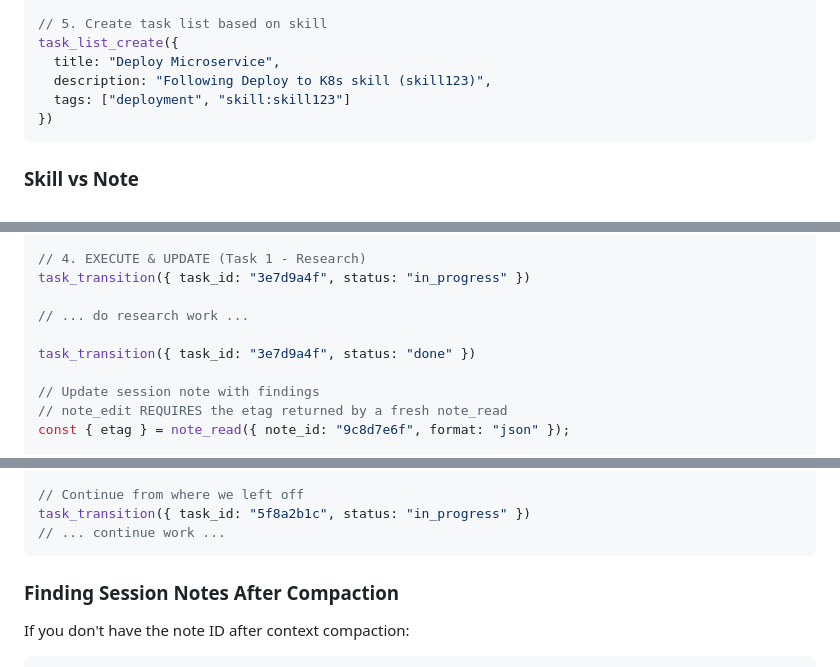
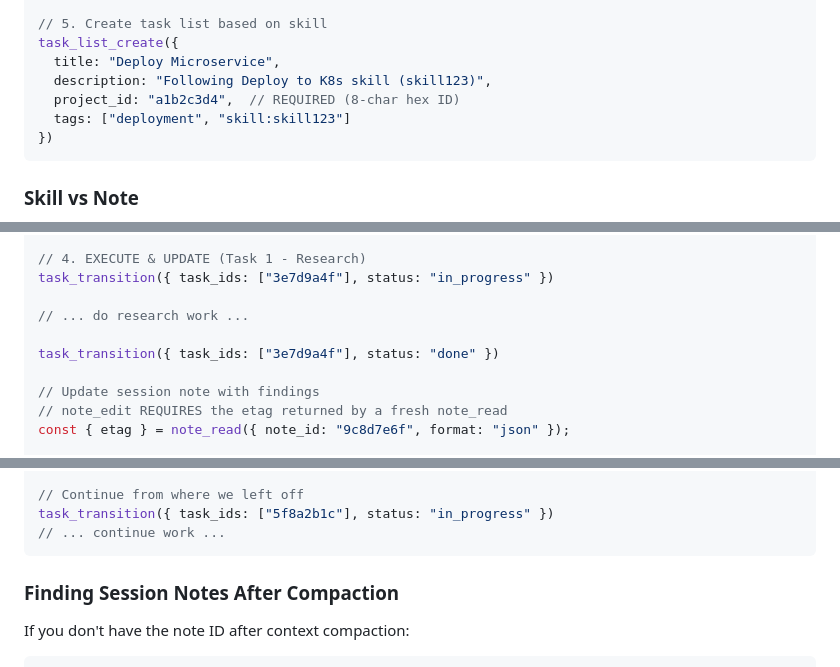
Before and after one commit to ck3mp3r/context, a Markdown page: docs/mcp.md, 3 parts joined by grey strips. GitHub-like rendering.

Commit message:
docs: fix MCP example payload shapes for transitions and task lists
Three task_transition examples passed a singular task_id, but
TransitionTaskParams has exactly task_ids: Vec<String> and status: String
(tasks.rs:135-141), so a caller copying them got invalid_params. They now
pass task_ids as a one-element array and keep status as a string.

The Deploy-Microservice task_list_create example omitted project_id, which
CreateTaskListParams requires (task_lists.rs:77); a caller copying it
failed validation. It now carries the same REQUIRED project_id line as its
sibling example further down.

Sweep: every parameter key used by the remaining example calls resolves to
a live params-struct field; the task_lists_list comma-separated tags
string and the tasks_list status array are left in their distinct shapes.

````diff
--- a/docs/mcp.md
+++ b/docs/mcp.md
@@ -755,6 +755,7 @@ note_edit({
 task_list_create({
   title: "Deploy Microservice",
   description: "Following Deploy to K8s skill (skill123)",
+  project_id: "a1b2c3d4",  // REQUIRED (8-char hex ID)
   tags: ["deployment", "skill:skill123"]
 })
 ```
@@ -882,11 +883,11 @@ task_create({
 // Returns: { id: "8b0c4d5e" }
 
 // 4. EXECUTE & UPDATE (Task 1 - Research)
-task_transition({ task_id: "3e7d9a4f", status: "in_progress" })
+task_transition({ task_ids: ["3e7d9a4f"], status: "in_progress" })
 
 // ... do research work ...
 
-task_transition({ task_id: "3e7d9a4f", status: "done" })
+task_transition({ task_ids: ["3e7d9a4f"], status: "done" })
 
 // Update session note with findings
 // note_edit REQUIRES the etag returned by a fresh note_read
@@ -944,7 +945,7 @@ tasks_list({
 // Returns: [{ id: "5f8a2b1c", ... }, { id: "7a9b3c4d", ... }, { id: "8b0c4d5e", ... }]
 
 // Continue from where we left off
-task_transition({ task_id: "5f8a2b1c", status: "in_progress" })
+task_transition({ task_ids: ["5f8a2b1c"], status: "in_progress" })
 // ... continue work ...
 ```
 
````
